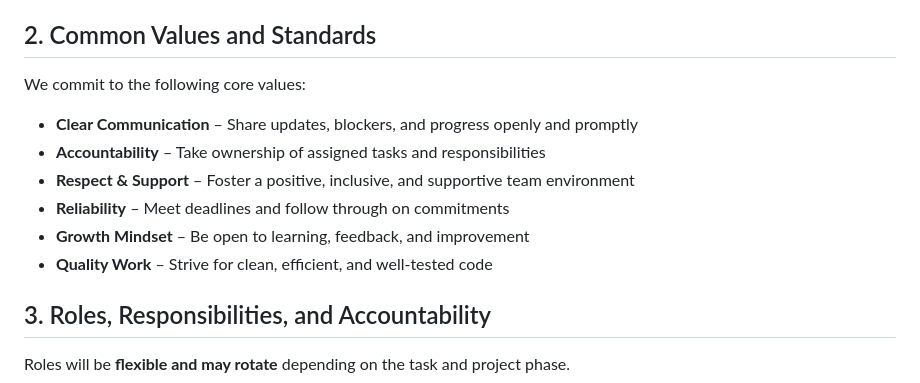
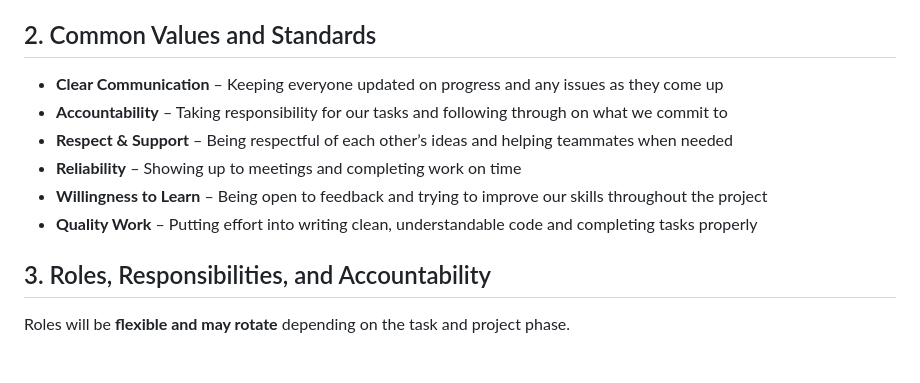
Before and after one commit to cse110-sp26-group4/cse110-sp26-group4, a Markdown page: admin/misc/rules.md, the part around the change. GitHub-like rendering; blank space fills up the shorter version.

Commit message:
Revise core values and standards in rules.md
Updated core values to reflect a more detailed and supportive approach.

```diff
--- a/admin/misc/rules.md
+++ b/admin/misc/rules.md
@@ -12,14 +12,13 @@ Our objectives are to:
 
 
 ## 2. Common Values and Standards
-We commit to the following core values:
 
-- **Clear Communication** – Share updates, blockers, and progress openly and promptly
-- **Accountability** – Take ownership of assigned tasks and responsibilities
-- **Respect & Support** – Foster a positive, inclusive, and supportive team environment
-- **Reliability** – Meet deadlines and follow through on commitments
-- **Growth Mindset** – Be open to learning, feedback, and improvement
-- **Quality Work** – Strive for clean, efficient, and well-tested code
+- **Clear Communication** – Keeping everyone updated on progress and any issues as they come up
+- **Accountability** – Taking responsibility for our tasks and following through on what we commit to
+- **Respect & Support** – Being respectful of each other’s ideas and helping teammates when needed
+- **Reliability** – Showing up to meetings and completing work on time
+- **Willingness to Learn** – Being open to feedback and trying to improve our skills throughout the project
+- **Quality Work** – Putting effort into writing clean, understandable code and completing tasks properly
 
 
 
```
